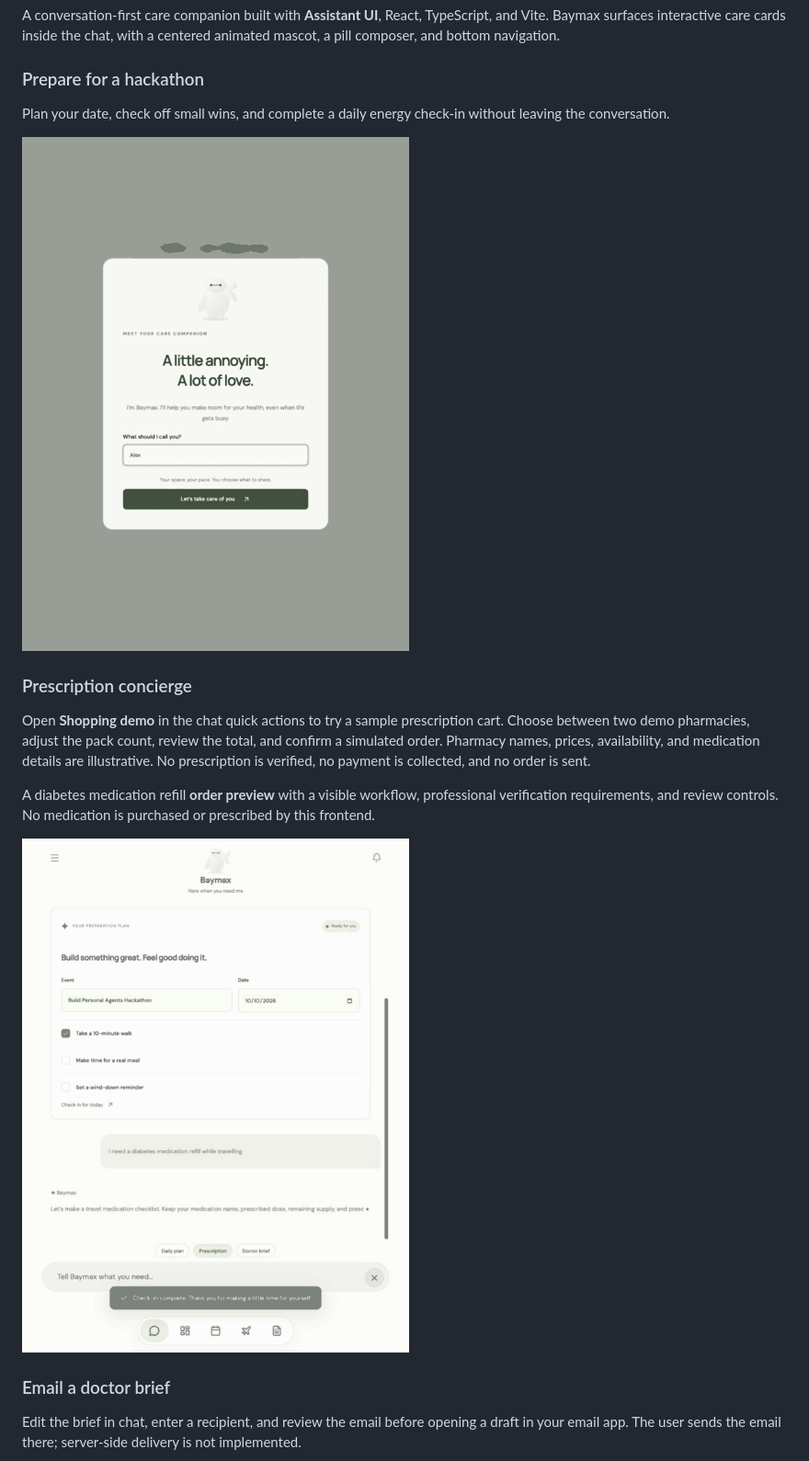
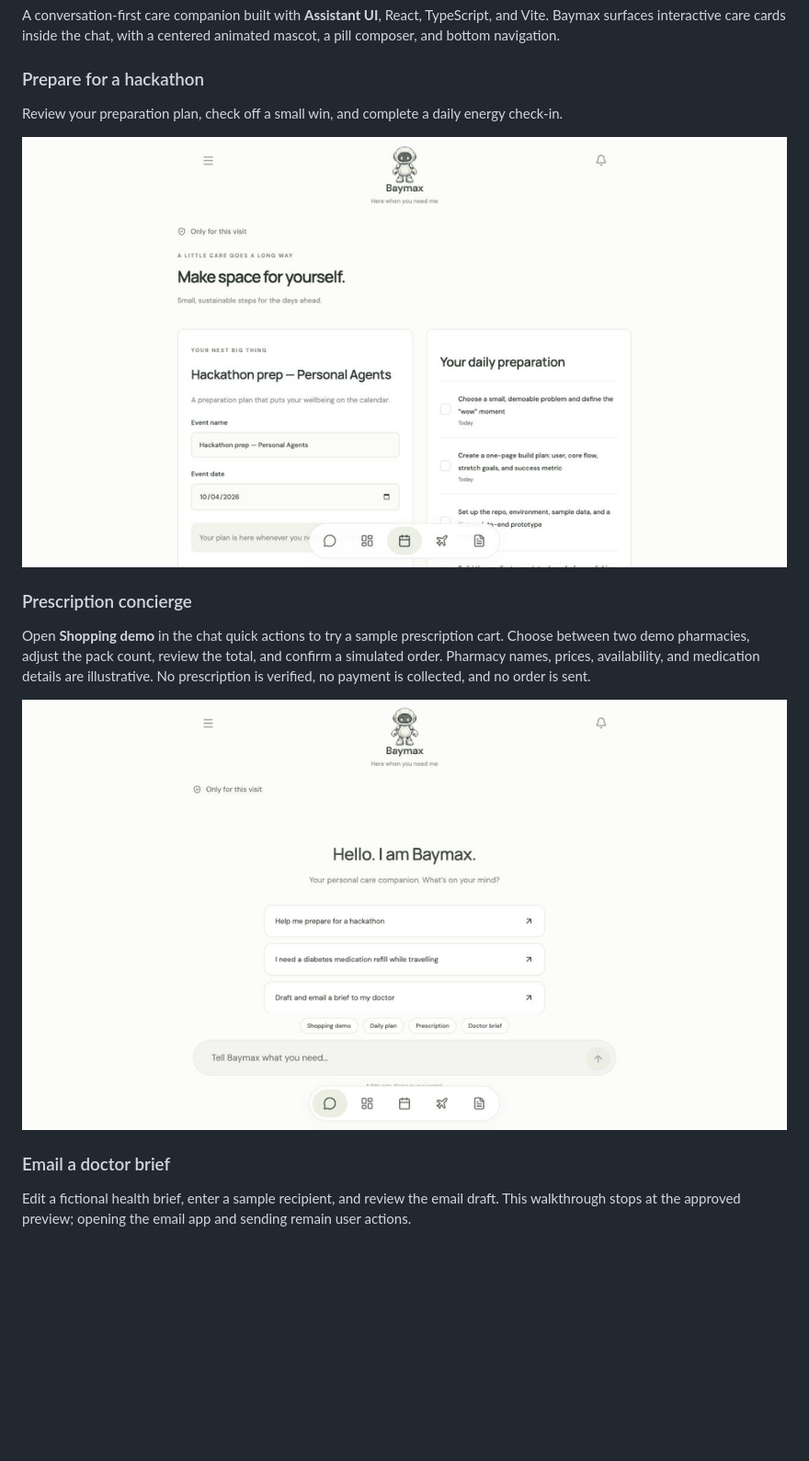
Before and after one commit to biobitworks/baymax-medical-pa, a Markdown page: README.md, the part around the change printed below. Shown: that part at 92% size. GitHub-like rendering; pictures changed too: docs/media/care-plan.gif, docs/media/prescription-preview.gif; blank space fills up the shorter version.

Commit message:
docs: refresh README walkthroughs for sprite companion and shopping demo

```diff
--- a/README.md
+++ b/README.md
@@ -12,7 +12,7 @@ A conversation-first care companion built with **Assistant UI**, React, TypeScri
 
 ### Prepare for a hackathon
 
-Plan your date, check off small wins, and complete a daily energy check-in without leaving the conversation.
+Review your preparation plan, check off a small win, and complete a daily energy check-in.
 
 ![Care plan and check-in walkthrough](docs/media/care-plan.gif)
 
@@ -20,13 +20,11 @@ Plan your date, check off small wins, and complete a daily energy check-in witho
 
 Open **Shopping demo** in the chat quick actions to try a sample prescription cart. Choose between two demo pharmacies, adjust the pack count, review the total, and confirm a simulated order. Pharmacy names, prices, availability, and medication details are illustrative. No prescription is verified, no payment is collected, and no order is sent.
 
-A diabetes medication refill **order preview** with a visible workflow, professional verification requirements, and review controls. No medication is purchased or prescribed by this frontend.
-
 ![Prescription order preview walkthrough](docs/media/prescription-preview.gif)
 
 ### Email a doctor brief
 
-Edit the brief in chat, enter a recipient, and review the email before opening a draft in your email app. The user sends the email there; server-side delivery is not implemented.
+Edit a fictional health brief, enter a sample recipient, and review the email draft. This walkthrough stops at the approved preview; opening the email app and sending remain user actions.
 
 ![Doctor brief email walkthrough](docs/media/doctor-email.gif)
 
```
Also changed, not shown: other parts of README.md (+1 -1 lines), docs/media/baymax-animation.gif, docs/media/doctor-email.gif.
